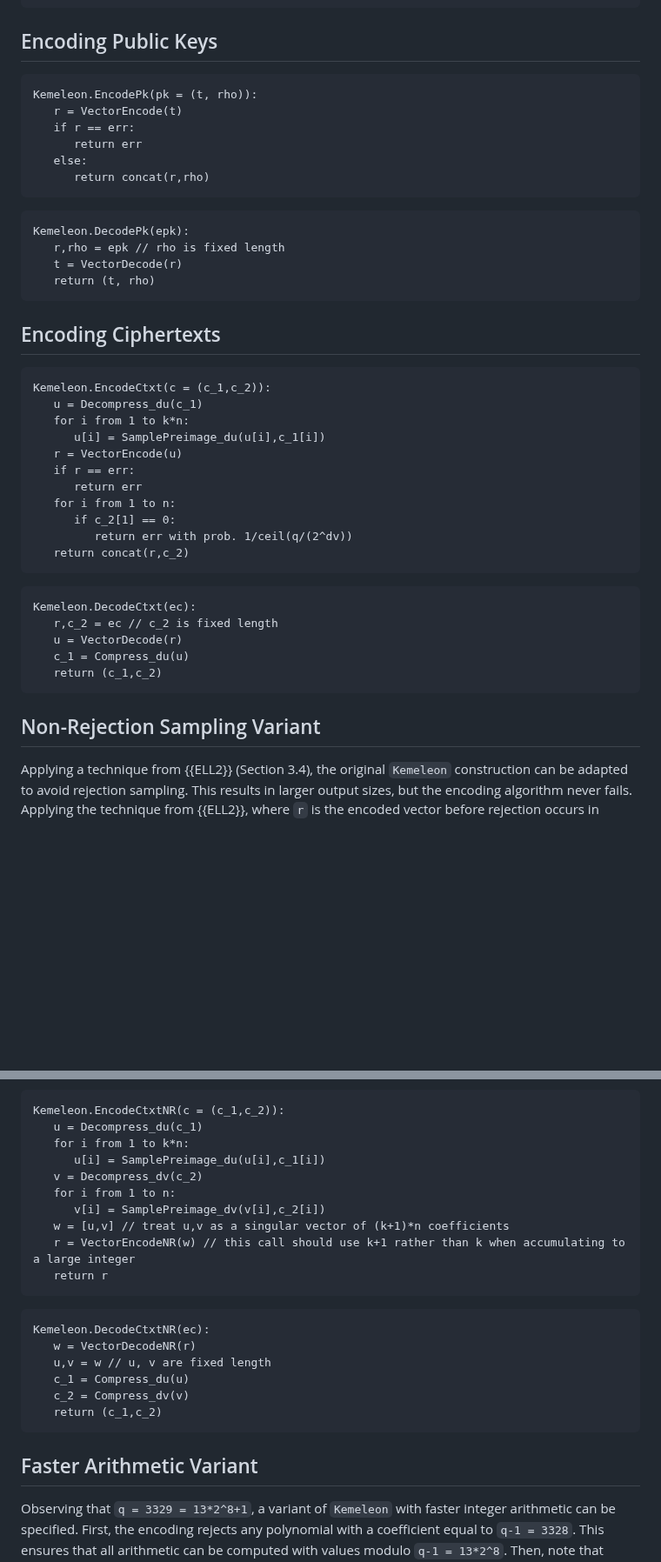
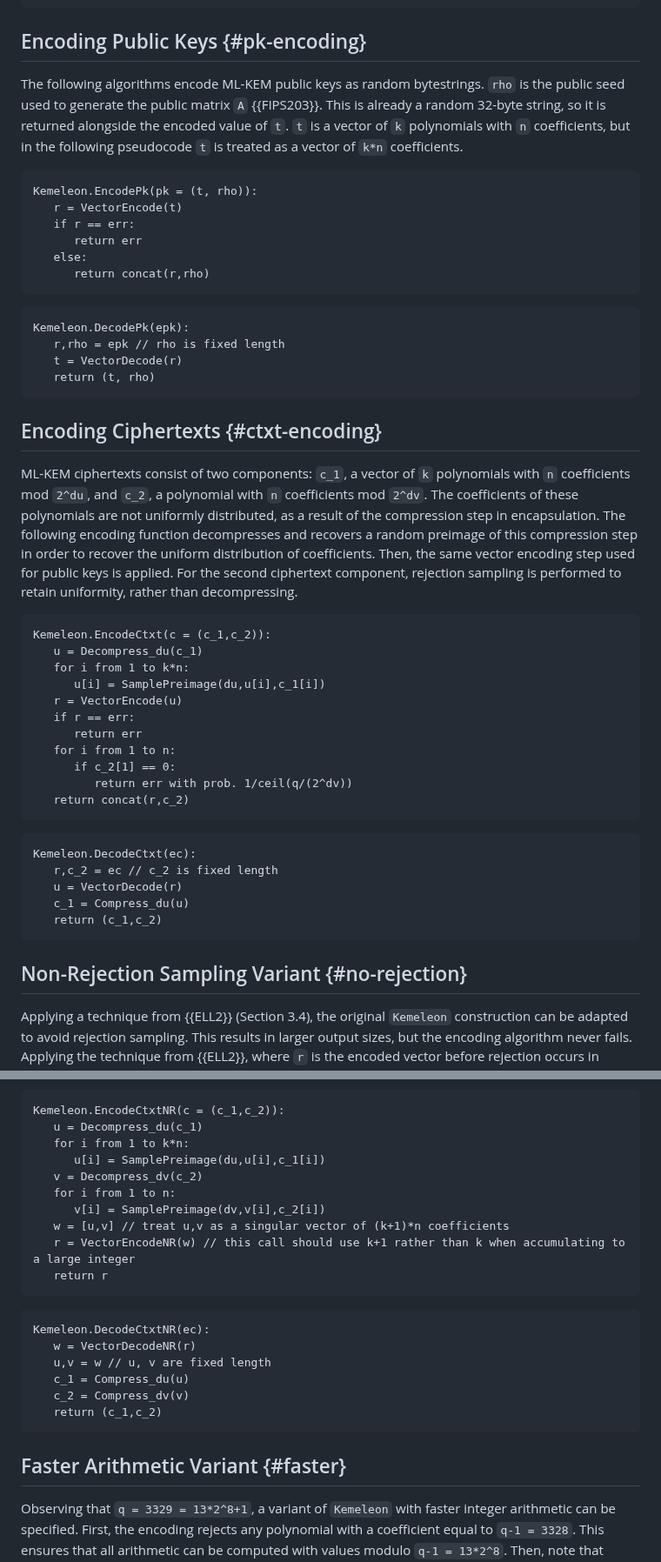
Before and after one commit to ssveitch/draft-kemeleon, a Markdown page: draft-kemeleon.md, 2 parts joined by grey strips. Shown at 87% size. Rendered like a GitHub page; blank space fills up the shorter version.

```diff
--- a/draft-kemeleon.md
+++ b/draft-kemeleon.md
@@ -187,7 +189,12 @@ SamplePreimage_d(u,c):
       return err
 ~~~
 
-## Encoding Public Keys
+## Encoding Public Keys {#pk-encoding}
+
+The following algorithms encode ML-KEM public keys as random bytestrings.
+`rho` is the public seed used to generate the public matrix `A` {{FIPS203}}.
+This is already a random 32-byte string, so it is returned alongside the encoded value of `t`.
+`t` is a vector of `k` polynomials with `n` coefficients, but in the following pseudocode `t` is treated as a vector of `k*n` coefficients.
 
 ~~~
 Kemeleon.EncodePk(pk = (t, rho)):
@@ -205,13 +212,19 @@ Kemeleon.DecodePk(epk):
    return (t, rho)
 ~~~
 
-## Encoding Ciphertexts
+## Encoding Ciphertexts {#ctxt-encoding}
+
+ML-KEM ciphertexts consist of two components: `c_1`, a vector of `k` polynomials with `n` coefficients mod `2^du`, and `c_2`, a polynomial with `n` coefficients mod `2^dv`.
+The coefficients of these polynomials are not uniformly distributed, as a result of the compression step in encapsulation.
+The following encoding function decompresses and recovers a random preimage of this compression step in order to recover the uniform distribution of coefficients.
+Then, the same vector encoding step used for public keys is applied.
+For the second ciphertext component, rejection sampling is performed to retain uniformity, rather than decompressing.
 
 ~~~
 Kemeleon.EncodeCtxt(c = (c_1,c_2)):
    u = Decompress_du(c_1)
    for i from 1 to k*n:
-      u[i] = SamplePreimage_du(u[i],c_1[i])
+      u[i] = SamplePreimage(du,u[i],c_1[i])
    r = VectorEncode(u)
    if r == err:
       return err
@@ -229,7 +242,7 @@ Kemeleon.DecodeCtxt(ec):
    return (c_1,c_2)
 ~~~
 
-## Non-Rejection Sampling Variant
+## Non-Rejection Sampling Variant {#no-rejection}
 
 Applying a technique from {{ELL2}} (Section 3.4), the original `Kemeleon` construction can be adapted to avoid rejection sampling.
 This results in larger output sizes, but the encoding algorithm never fails.
@@ -270,10 +283,10 @@ This more significantly increases the size of the encoded ciphertext.
 Kemeleon.EncodeCtxtNR(c = (c_1,c_2)):
    u = Decompress_du(c_1)
    for i from 1 to k*n:
-      u[i] = SamplePreimage_du(u[i],c_1[i])
+      u[i] = SamplePreimage(du,u[i],c_1[i])
    v = Decompress_dv(c_2)
    for i from 1 to n:
-      v[i] = SamplePreimage_dv(v[i],c_2[i])
+      v[i] = SamplePreimage(dv,v[i],c_2[i])
    w = [u,v] // treat u,v as a singular vector of (k+1)*n coefficients
    r = VectorEncodeNR(w) // this call should use k+1 rather than k when accumulating to a large integer
    return r
@@ -288,7 +301,7 @@ Kemeleon.DecodeCtxtNR(ec):
    return (c_1,c_2)
 ~~~
 
-## Faster Arithmetic Variant
+## Faster Arithmetic Variant {#faster}
 
 Observing that `q = 3329 = 13*2^8+1`, a variant of `Kemeleon` with faster integer arithmetic can be specified.
 First, the encoding rejects any polynomial with a coefficient equal to `q-1 = 3328`.
```
Also changed, not shown: other parts of draft-kemeleon.md (+29 -12 lines).
